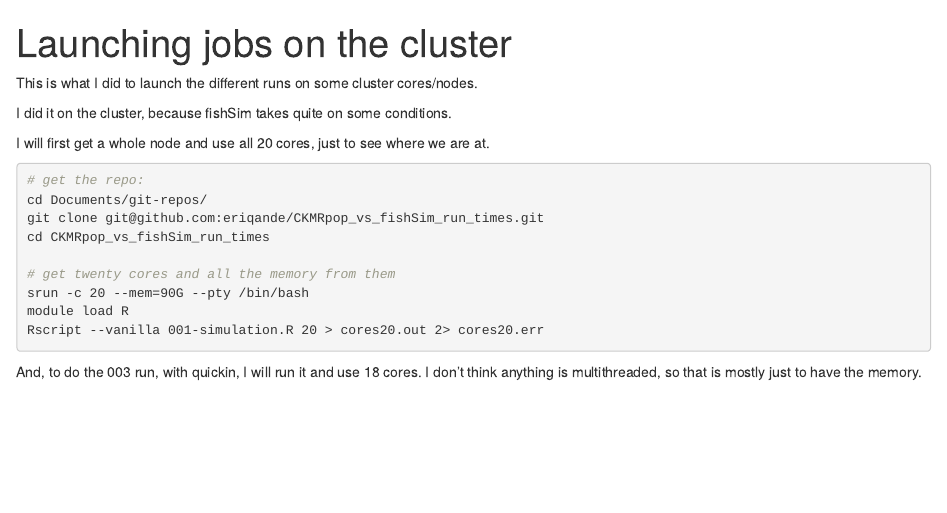
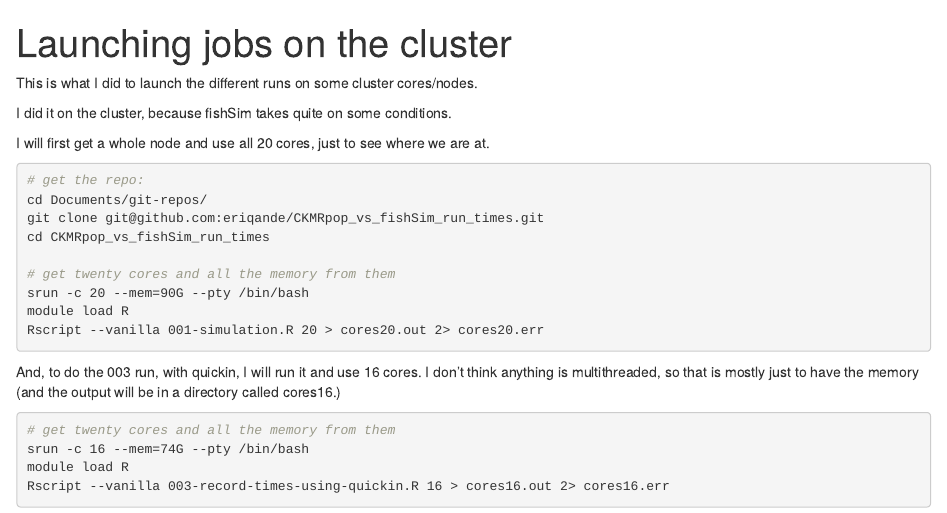
Before and after one commit to eriqande/CKMRpop_vs_fishSim_run_times, an R Markdown document (launching-on-cluster.Rmd): the page in a window 1100 px wide, from its top. Rendered offline with R 4.5, knitr and Pandoc, with nearby package versions.

Commit message:
Added launching commands

````diff
--- a/launching-on-cluster.Rmd
+++ b/launching-on-cluster.Rmd
@@ -23,6 +23,14 @@ Rscript --vanilla 001-simulation.R 20 > cores20.out 2> cores20.err
 
 ```
 
-And, to do the 003 run, with quickin, I will run it and use 18 cores.
+And, to do the 003 run, with quickin, I will run it and use 16 cores.
 I don't think anything is multithreaded, so that is mostly just
-to have the memory.
+to have the memory (and the output will be in a directory called
+cores16.)
+
+```sh
+# get twenty cores and all the memory from them
+srun -c 16 --mem=74G --pty /bin/bash
+module load R
+Rscript --vanilla 003-record-times-using-quickin.R 16 > cores16.out 2> cores16.err
+```
````
